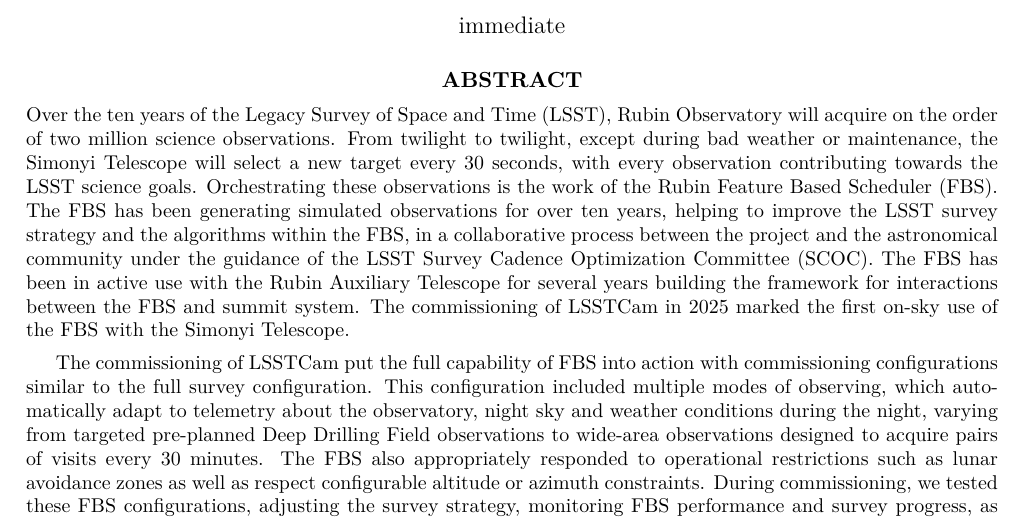
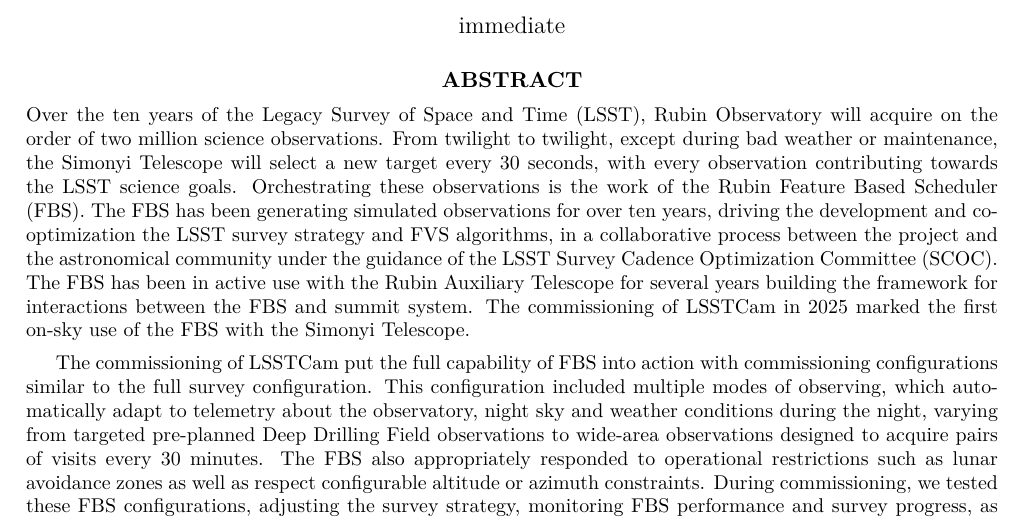
Before and after one commit to lsst-sims/smtn-020, a LaTeX paper (SMTN-020.tex, which reads abstract.tex): part of page 2 of 13, cut so that both start at the same text. Compiled offline with XeLaTeX; a LaTeX package or settings file that is missing is left out.

Commit message:
Update abstract.tex
Co-authored-by: Leanne Guy <5301176+leannep@users.noreply.github.com>

```diff
--- a/abstract.tex
+++ b/abstract.tex
@@ -1,7 +1,7 @@
 
 \begin{abstract}
 Over the ten years of the Legacy Survey of Space and Time (LSST), Rubin Observatory will acquire on the order of two million science observations. From twilight to twilight, except during bad weather or maintenance, the Simonyi Telescope will select a new target every 30~seconds, with every observation contributing towards the LSST science goals.  Orchestrating these observations is the work of the Rubin Feature Based Scheduler (FBS).
-The FBS has been generating simulated observations for over ten years, helping to improve the LSST survey strategy and the algorithms within the FBS, in a collaborative process between the project and the astronomical community under the guidance of the LSST Survey Cadence Optimization Committee (SCOC). The FBS has been in active use with the Rubin Auxiliary Telescope for several years building the framework for interactions between the FBS and summit system.  The commissioning of LSSTCam in 2025 marked the first on-sky use of the FBS with the Simonyi Telescope.
+The FBS has been generating simulated observations for over ten years, driving the development and co-optimization the LSST survey strategy and FVS algorithms, in a collaborative process between the project and the astronomical community under the guidance of the LSST Survey Cadence Optimization Committee (SCOC). The FBS has been in active use with the Rubin Auxiliary Telescope for several years building the framework for interactions between the FBS and summit system.  The commissioning of LSSTCam in 2025 marked the first on-sky use of the FBS with the Simonyi Telescope.
 
 The commissioning of LSSTCam put the full capability of FBS into action with commissioning configurations similar to the full survey configuration. This configuration included multiple modes of observing, which automatically adapt to telemetry about the observatory, night sky and weather conditions during the night, varying from targeted pre-planned Deep Drilling Field observations to wide-area observations designed to acquire pairs of visits every 30 minutes. The FBS also appropriately responded to operational restrictions such as lunar avoidance zones as well as respect configurable altitude or azimuth constraints. During commissioning, we tested these FBS configurations, adjusting the survey strategy, monitoring FBS performance and survey progress, as well as learning important lessons about the LSST scheduling, the characteristics of resulting observations, and interactions with data management processing.
 \end{abstract}
```
